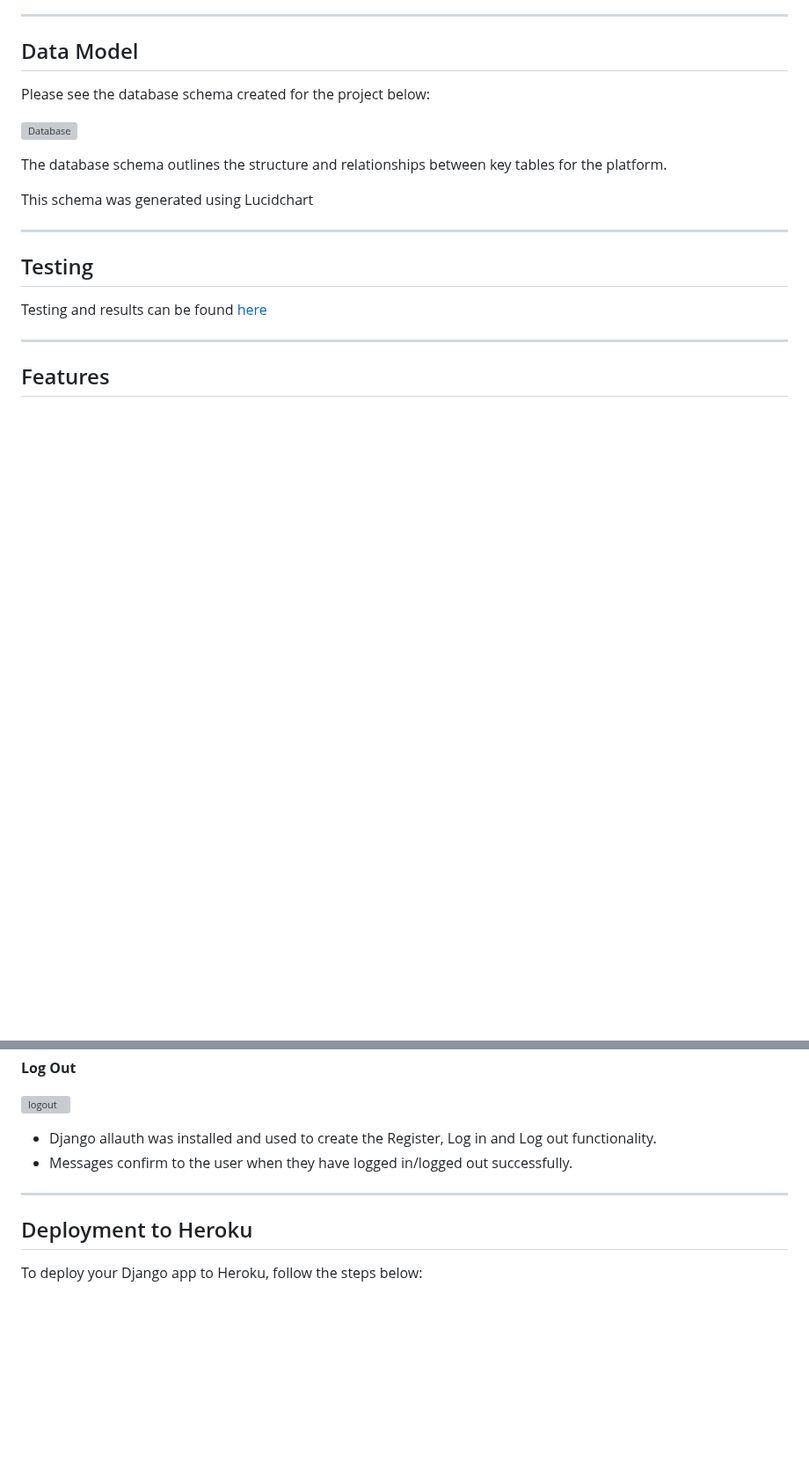
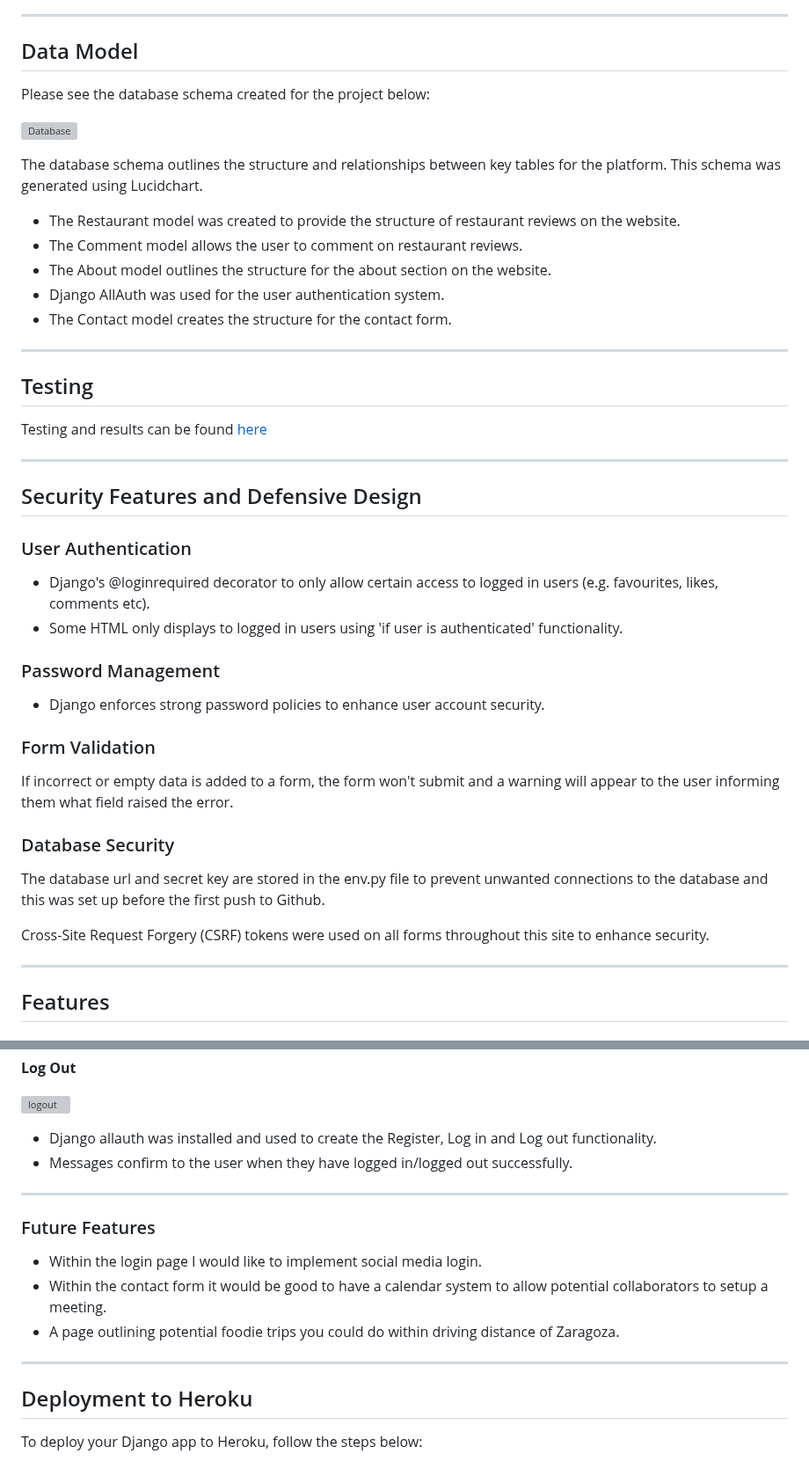
Before and after one commit to cgrace0044/pp4_zaragoza_restaurants, a Markdown page: README.md, 2 parts joined by grey strips. Shown at 88% size. Rendered like a GitHub page; blank space fills up the shorter version; grey boxes are pictures that could not be loaded.

Commit message:
add future features and security to readme

```diff
--- a/README.md
+++ b/README.md
@@ -129,15 +129,39 @@ Please see the database schema created for the project below:
 
 ![Database](docs/readme_images/lucidchart.webp)
 
-The database schema outlines the structure and relationships between key tables for the platform.
+The database schema outlines the structure and relationships between key tables for the platform. This schema was generated using Lucidchart.
 
-This schema was generated using Lucidchart
+- The Restaurant model was created to provide the structure of restaurant reviews on the website.
+- The Comment model allows the user to comment on restaurant reviews.
+- The About model outlines the structure for the about section on the website.
+- Django AllAuth was used for the user authentication system.
+- The Contact model creates the structure for the contact form.
 
 ---
 
 ## Testing
 
 Testing and results can be found [here](/testing.md)
+
+---
+
+## Security Features and Defensive Design
+
+### User Authentication
+
+- Django's @loginrequired decorator to only allow certain access to logged in users (e.g. favourites, likes, comments etc).
+- Some HTML only displays to logged in users using 'if user is authenticated' functionality.
+
+### Password Management
+- Django enforces strong password policies to enhance user account security.
+
+### Form Validation
+If incorrect or empty data is added to a form, the form won't submit and a warning will appear to the user informing them what field raised the error.
+
+### Database Security
+The database url and secret key are stored in the env.py file to prevent unwanted connections to the database and this was set up before the first push to Github.
+
+Cross-Site Request Forgery (CSRF) tokens were used on all forms throughout this site to enhance security.
 
 ---
 
@@ -286,6 +310,13 @@ Testing and results can be found [here](/testing.md)
 
 ---
 
+### Future Features
+- Within the login page I would like to implement social media login.
+- Within the contact form it would be good to have a calendar system to allow potential collaborators to setup a meeting.
+- A page outlining potential foodie trips you could do within driving distance of Zaragoza.
+
+---
+
 ## Deployment to Heroku
 
 To deploy your Django app to Heroku, follow the steps below:
```
